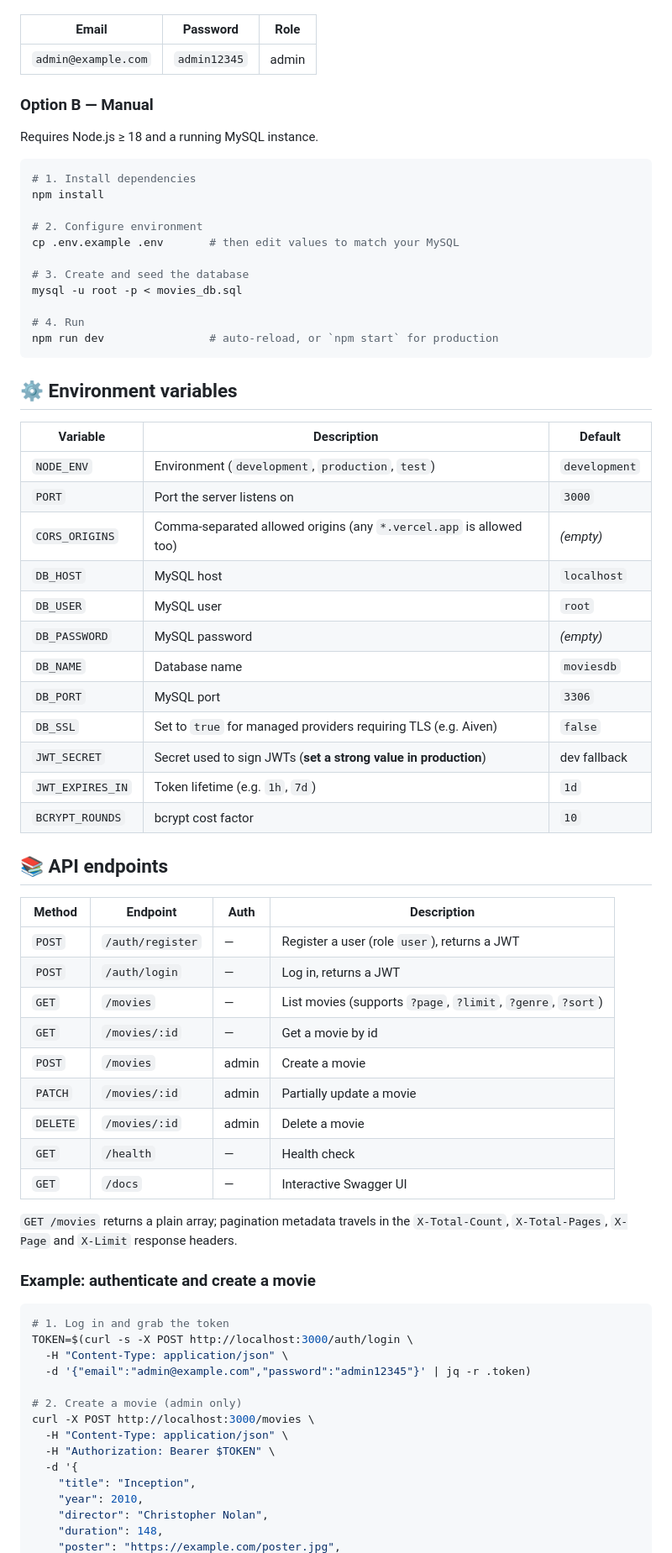
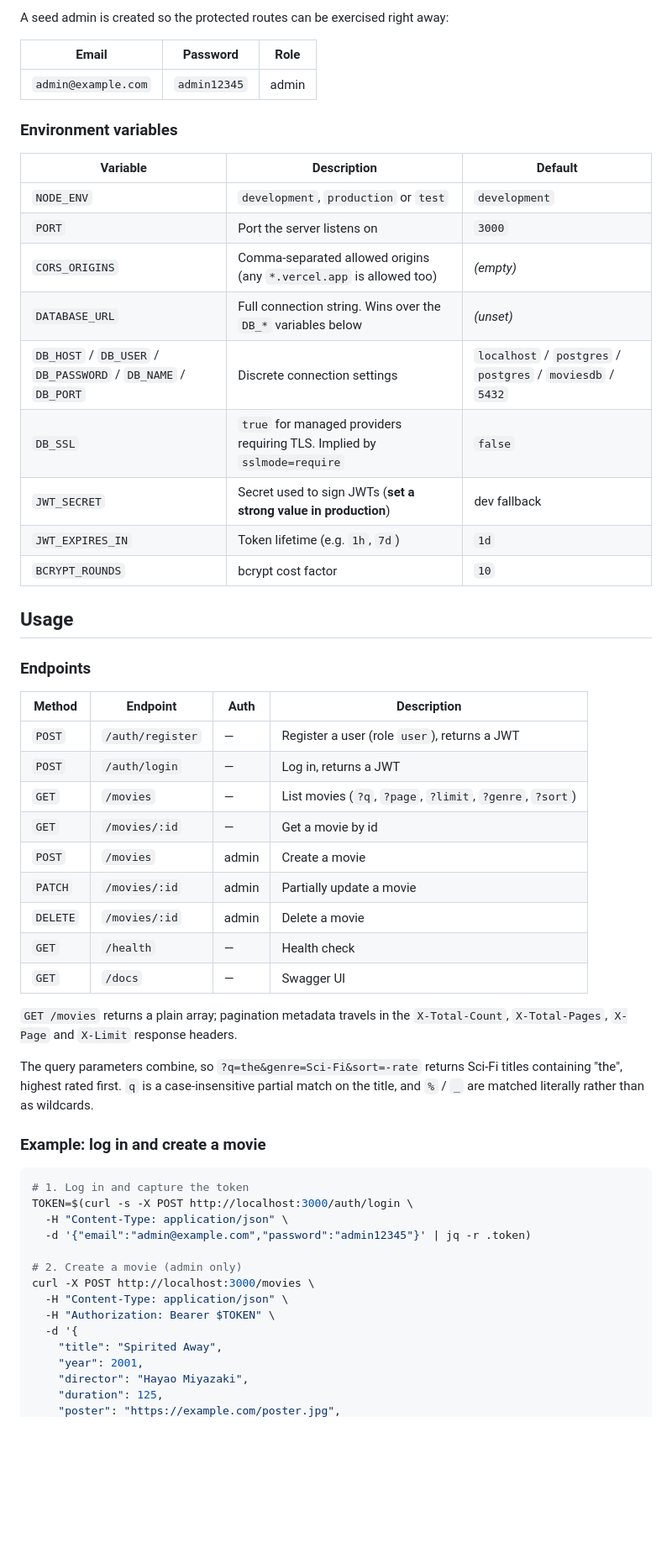
Before and after one commit to Hector-0-0/Api-rest-movies, a Markdown page: README.md, the part around the change printed below. Shown: that part at 84% size. Rendered like a GitHub page; blank space fills up the shorter version.

````diff
--- a/README.md
+++ b/README.md
@@ -93,64 +77,47 @@ A seed admin is created so you can test protected routes right away:
+A seed admin is created so the protected routes can be exercised right away:
 
 | Email | Password | Role |
 | --- | --- | --- |
 | `admin@example.com` | `admin12345` | admin |
 
-### Option B — Manual
-
-Requires Node.js ≥ 18 and a running MySQL instance.
-
-```bash
-# 1. Install dependencies
-npm install
-
-# 2. Configure environment
-cp .env.example .env       # then edit values to match your MySQL
-
-# 3. Create and seed the database
-mysql -u root -p < movies_db.sql
-
-# 4. Run
-npm run dev                # auto-reload, or `npm start` for production
-```
-
-## ⚙️ Environment variables
+### Environment variables
 
 | Variable | Description | Default |
 | --- | --- | --- |
-| `NODE_ENV` | Environment (`development`, `production`, `test`) | `development` |
+| `NODE_ENV` | `development`, `production` or `test` | `development` |
 | `PORT` | Port the server listens on | `3000` |
 | `CORS_ORIGINS` | Comma-separated allowed origins (any `*.vercel.app` is allowed too) | _(empty)_ |
-| `DB_HOST` | MySQL host | `localhost` |
-| `DB_USER` | MySQL user | `root` |
-| `DB_PASSWORD` | MySQL password | _(empty)_ |
-| `DB_NAME` | Database name | `moviesdb` |
-| `DB_PORT` | MySQL port | `3306` |
-| `DB_SSL` | Set to `true` for managed providers requiring TLS (e.g. Aiven) | `false` |
+| `DATABASE_URL` | Full connection string. Wins over the `DB_*` variables below | _(unset)_ |
+| `DB_HOST` / `DB_USER` / `DB_PASSWORD` / `DB_NAME` / `DB_PORT` | Discrete connection settings | `localhost` / `postgres` / `postgres` / `moviesdb` / `5432` |
+| `DB_SSL` | `true` for managed providers requiring TLS. Implied by `sslmode=require` | `false` |
 | `JWT_SECRET` | Secret used to sign JWTs (**set a strong value in production**) | dev fallback |
 | `JWT_EXPIRES_IN` | Token lifetime (e.g. `1h`, `7d`) | `1d` |
 | `BCRYPT_ROUNDS` | bcrypt cost factor | `10` |
 
-## 📚 API endpoints
+## Usage
+
+### Endpoints
 
 | Method | Endpoint | Auth | Description |
 | --- | --- | --- | --- |
 | `POST` | `/auth/register` | — | Register a user (role `user`), returns a JWT |
 | `POST` | `/auth/login` | — | Log in, returns a JWT |
-| `GET` | `/movies` | — | List movies (supports `?page`, `?limit`, `?genre`, `?sort`) |
+| `GET` | `/movies` | — | List movies (`?q`, `?page`, `?limit`, `?genre`, `?sort`) |
 | `GET` | `/movies/:id` | — | Get a movie by id |
 | `POST` | `/movies` | admin | Create a movie |
 | `PATCH` | `/movies/:id` | admin | Partially update a movie |
 | `DELETE` | `/movies/:id` | admin | Delete a movie |
 | `GET` | `/health` | — | Health check |
-| `GET` | `/docs` | — | Interactive Swagger UI |
+| `GET` | `/docs` | — | Swagger UI |
 
-`GET /movies` returns a plain array; pagination metadata travels in the
-`X-Total-Count`, `X-Total-Pages`, `X-Page` and `X-Limit` response headers.
+`GET /movies` returns a plain array; pagination metadata travels in the `X-Total-Count`, `X-Total-Pages`, `X-Page` and `X-Limit` response headers.
 
-### Example: authenticate and create a movie
+The query parameters combine, so `?q=the&genre=Sci-Fi&sort=-rate` returns Sci-Fi titles containing "the", highest rated first. `q` is a case-insensitive partial match on the title, and `%` / `_` are matched literally rather than as wildcards.
+
+### Example: log in and create a movie
 
 ```bash
-# 1. Log in and grab the token
+# 1. Log in and capture the token
 TOKEN=$(curl -s -X POST http://localhost:3000/auth/login \
   -H "Content-Type: application/json" \
   -d '{"email":"admin@example.com","password":"admin12345"}' | jq -r .token)
@@ -160,8 +127,8 @@ curl -X POST http://localhost:3000/movies \
   -H "Content-Type: application/json" \
   -H "Authorization: Bearer $TOKEN" \
   -d '{
-    "title": "Inception",
-    "year": 2010,
-    "director": "Christopher Nolan",
-    "duration": 148,
+    "title": "Spirited Away",
+    "year": 2001,
+    "director": "Hayao Miyazaki",
+    "duration": 125,
     "poster": "https://example.com/poster.jpg",
````
Also changed, not shown: other parts of README.md (+79 -90 lines), docs/screenshots/admin-cards.jpg (added), docs/screenshots/frontend.jpg (added), docs/screenshots/movie-form.jpg (added), docs/screenshots/swagger.jpg (added).
